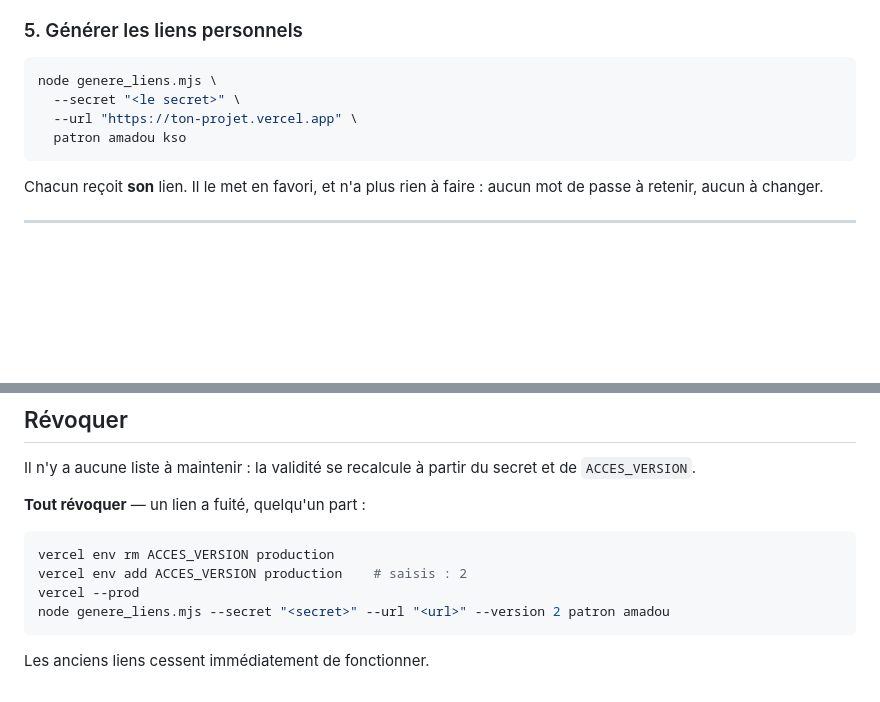
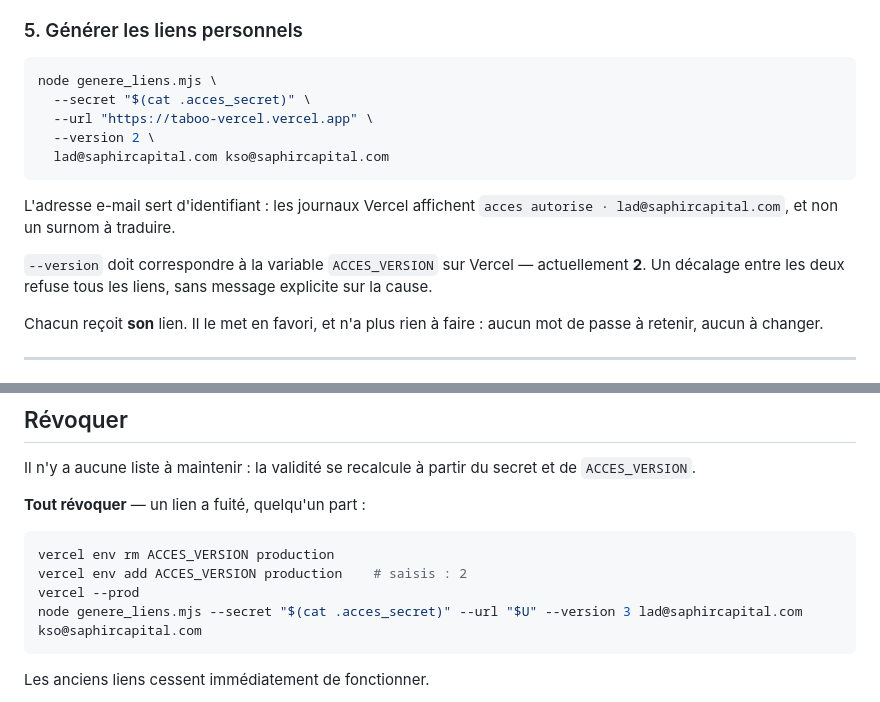
Before and after one commit to NQadmin228/supreme-meme, a Markdown page: taboo-vercel/LISEZ-MOI.md, 2 parts joined by grey strips. GitHub-like rendering; blank space fills up the shorter version.

Commit message:
Doc : liens nominatifs et version 2 des jetons
Co-Authored-By: Claude Opus 5 <noreply@anthropic.com>

````diff
--- a/taboo-vercel/LISEZ-MOI.md
+++ b/taboo-vercel/LISEZ-MOI.md
@@ -66,10 +66,18 @@ C'est la cause n°1 de « ça renvoie 503 ».
 
 ```bash
 node genere_liens.mjs \
-  --secret "<le secret>" \
-  --url "https://ton-projet.vercel.app" \
-  patron amadou kso
+  --secret "$(cat .acces_secret)" \
+  --url "https://taboo-vercel.vercel.app" \
+  --version 2 \
+  lad@saphircapital.com kso@saphircapital.com
 ```
+
+L'adresse e-mail sert d'identifiant : les journaux Vercel affichent
+`acces autorise · lad@saphircapital.com`, et non un surnom à traduire.
+
+`--version` doit correspondre à la variable `ACCES_VERSION` sur Vercel —
+actuellement **2**. Un décalage entre les deux refuse tous les liens, sans
+message explicite sur la cause.
 
 Chacun reçoit **son** lien. Il le met en favori, et n'a plus rien à faire :
 aucun mot de passe à retenir, aucun à changer.
@@ -117,7 +125,7 @@ et de `ACCES_VERSION`.
 vercel env rm ACCES_VERSION production
 vercel env add ACCES_VERSION production    # saisis : 2
 vercel --prod
-node genere_liens.mjs --secret "<secret>" --url "<url>" --version 2 patron amadou
+node genere_liens.mjs --secret "$(cat .acces_secret)" --url "$U" --version 3 lad@saphircapital.com kso@saphircapital.com
 ```
 
 Les anciens liens cessent immédiatement de fonctionner.
````
